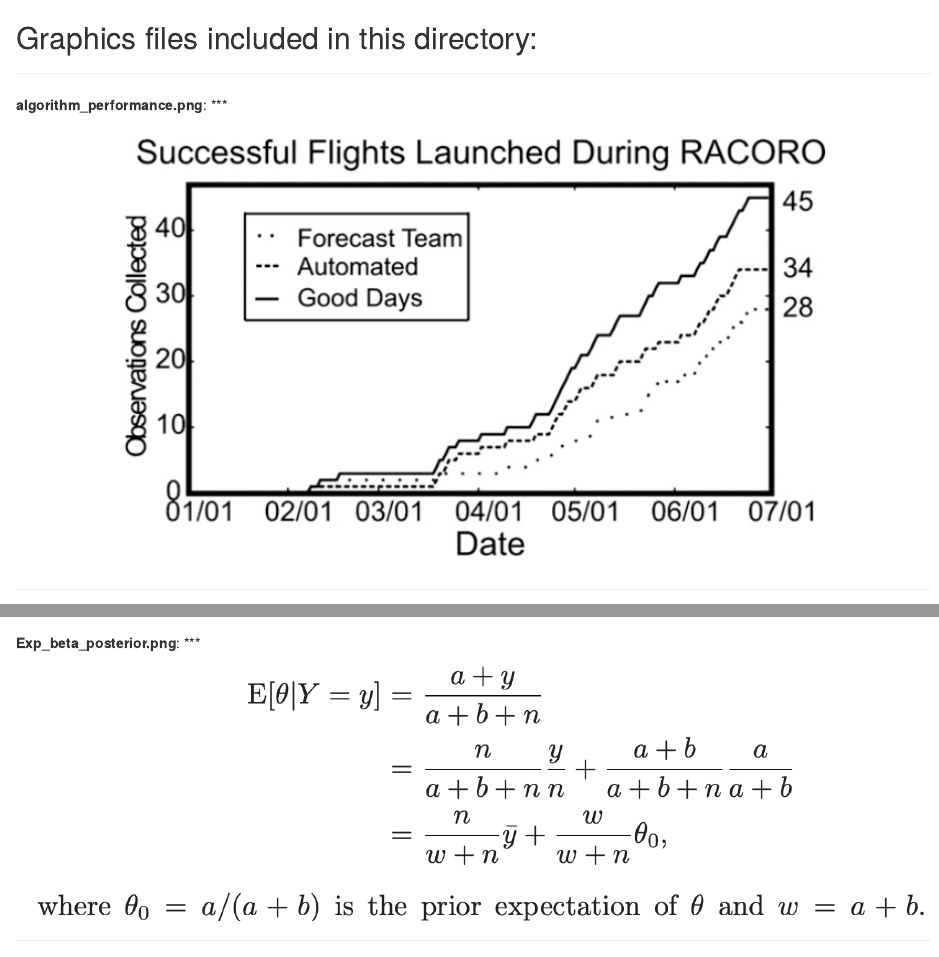
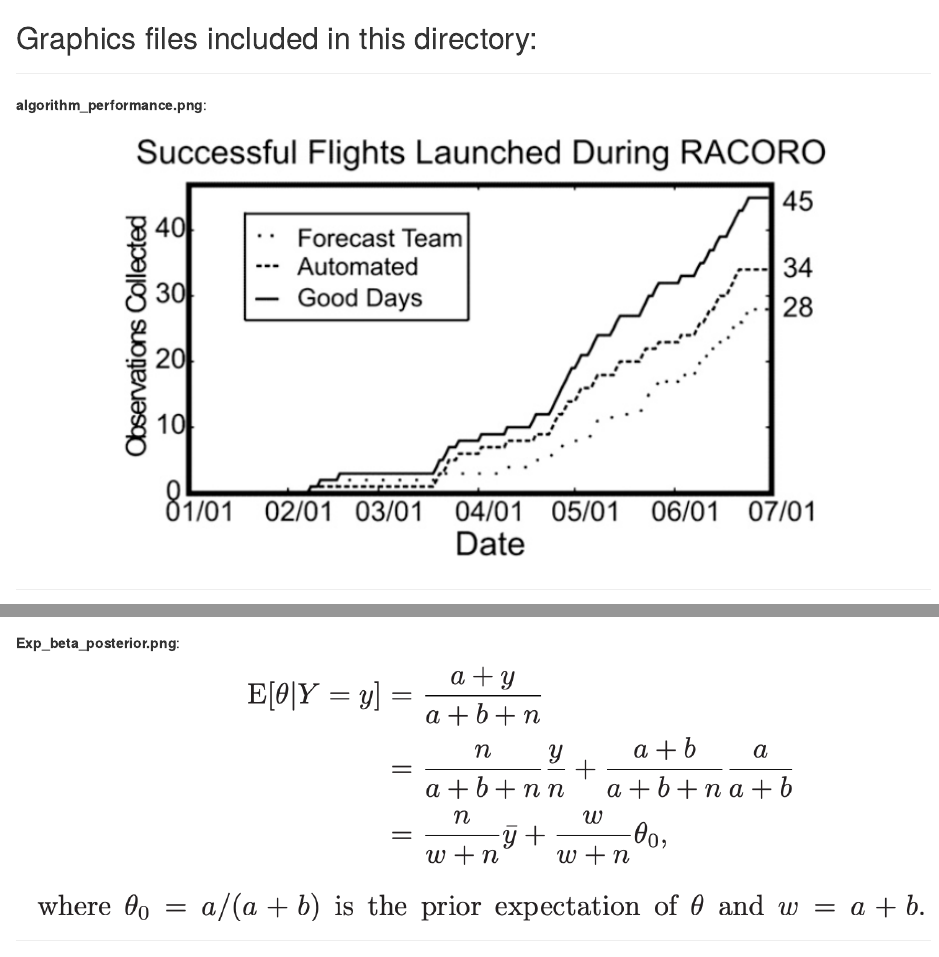
Before and after one commit to uva-engineering-decision-analysis/course-materials, an R Markdown document (slides/graphics/README.Rmd): the page in a window 1100 px wide, from its top, and a second part further down, joined at a grey line. Rendered offline with R 4.5, knitr and Pandoc, with nearby package versions.

Commit message:
and again

````diff
--- a/slides/graphics/README.Rmd
+++ b/slides/graphics/README.Rmd
@@ -7,14 +7,14 @@ output:
 ---
 ## Graphics files included in this directory:
 
-```{r, results ="asis", echo = FALSE}
+```{r include all figures, results ="asis", echo = FALSE}
 fig_files <- dir(pattern = "png$|jpg$")
 
 fig_paths <- paste0("./",fig_files)
 
 #cat(paste0("* ", fig_files, " ![](",fig_paths,")\n"))
 
-cat(paste0("\n\n***\n\n**", fig_files, "**:\n***\n<center>![](", fig_paths, ")</center>\n\n***\n\n"))
+cat(paste0("\n\n***\n\n**", fig_files, "**:<center>![](", fig_paths, ")</center>\n\n***\n\n"))
 
 # for(fig in fig_files){
 #   cat("\n\n*** \n\n")
````
Also changed, not shown: slides/graphics/README.md.
